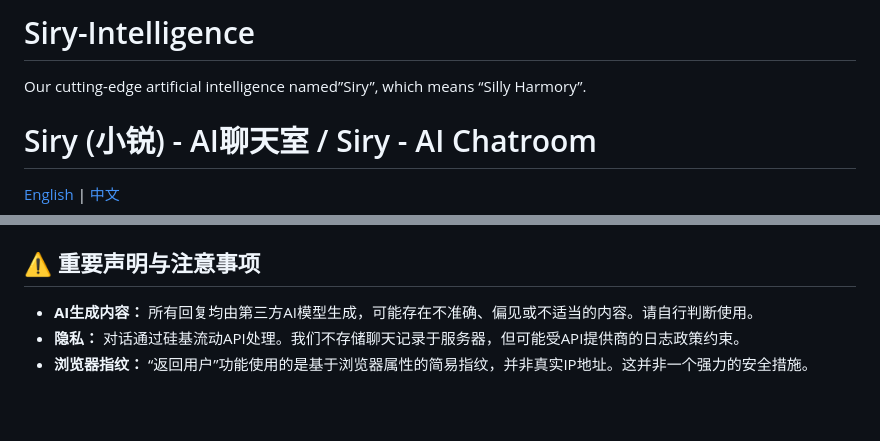
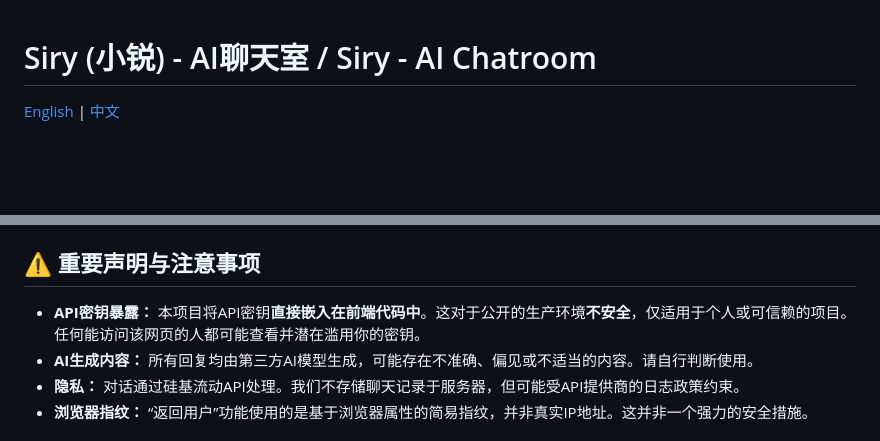
Before and after one commit to WantWantMilk/Siry-Intelligence, a Markdown page: README.md, 2 parts joined by grey strips. Rendered like a GitHub page; blank space fills up the shorter version.

Commit message:
更新 README.md

```diff
--- a/README.md
+++ b/README.md
@@ -1,5 +1,3 @@
-# Siry-Intelligence
-Our cutting-edge artificial intelligence named”Siry”, which means “Silly Harmory”.
 # Siry (小锐) - AI聊天室 / Siry - AI Chatroom
 
 [English](#english) | [中文](#中文)
@@ -118,6 +116,7 @@ See the [LICENSE](LICENSE) file for full details, or visit [https://www.gnu.org/
 
 ## ⚠️ 重要声明与注意事项
 
+*   **API密钥暴露：** 本项目将API密钥**直接嵌入在前端代码中**。这对于公开的生产环境**不安全**，仅适用于个人或可信赖的项目。任何能访问该网页的人都可能查看并潜在滥用你的密钥。
 *   **AI生成内容：** 所有回复均由第三方AI模型生成，可能存在不准确、偏见或不适当的内容。请自行判断使用。
 *   **隐私：** 对话通过硅基流动API处理。我们不存储聊天记录于服务器，但可能受API提供商的日志政策约束。
 *   **浏览器指纹：** “返回用户”功能使用的是基于浏览器属性的简易指纹，并非真实IP地址。这并非一个强力的安全措施。
```
